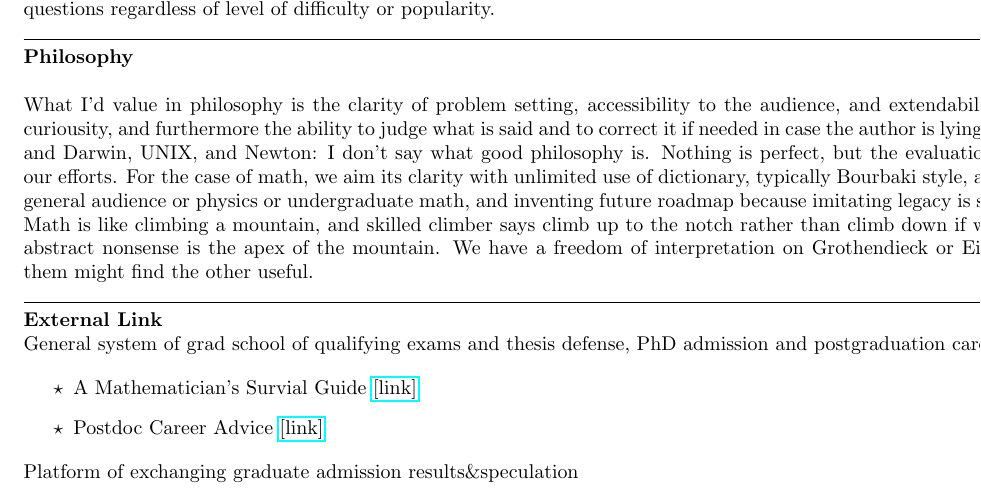
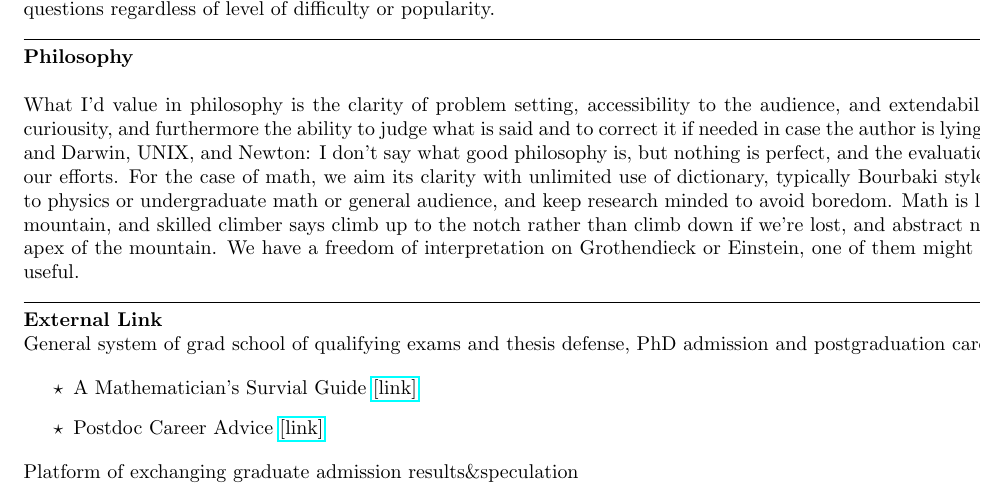
Before and after one commit to kojisunami/kojisunami.github.io, a LaTeX document (misc.tex): part of the page, cut so that both start at the same text. Compiled offline with pdfLaTeX.

Commit message:
uploading

```diff
--- a/misc.tex
+++ b/misc.tex
@@ -36,9 +36,9 @@ My current research (2027) involves any topics where I can add my original quest
 \noindent
 What I'd value in philosophy is the clarity of problem setting, accessibility to the audience, and extendability by endless curiousity,
 and furthermore the ability to judge what is said and to correct it if needed in case the author is lying or mistaking,
-and Darwin, UNIX, and Newton: I don't say what good philosophy is. Nothing is perfect, but the evaluation depends on our efforts.
+and Darwin, UNIX, and Newton: I don't say what good philosophy is, but nothing is perfect, and the evaluation depends on our efforts.
 For the case of math, we aim its clarity with unlimited use of dictionary, typically Bourbaki style,
-accessibility to general audience or physics or undergraduate math, and inventing future roadmap because imitating legacy is simply boring.
+accessibility to physics or undergraduate math or general audience, and keep research minded to avoid boredom.
 Math is like climbing a mountain, and skilled climber says climb up to the notch rather than climb down if we're lost,
 and abstract nonsense is the apex of the mountain. We have a freedom of interpretation on Grothendieck or Einstein,
 one of them might find the other useful.
```
Also changed, not shown: 1 other file.
